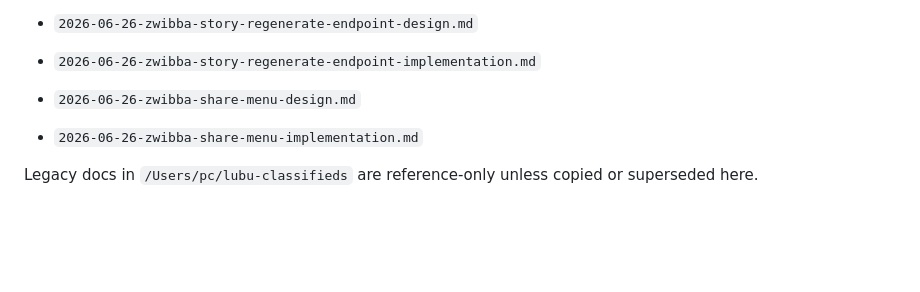
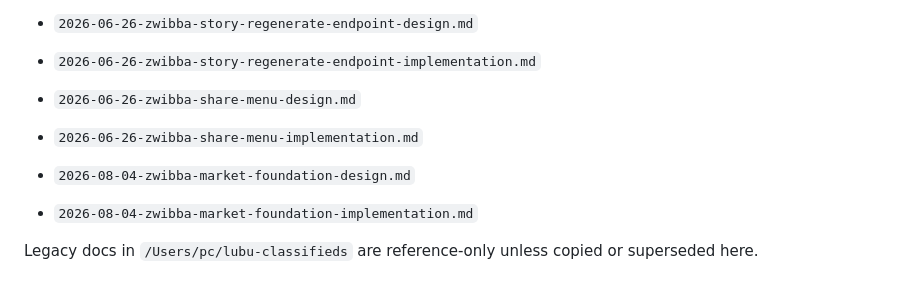
Before and after one commit to yvesvandamme1975-sketch/zwibba-website, a Markdown page: docs/plans/README.md, the part around the change. Drawn GitHub-style; blank space fills up the shorter version.

Commit message:
docs: index market-foundation plans
Co-Authored-By: Claude Fable 5 <noreply@anthropic.com>

```diff
--- a/docs/plans/README.md
+++ b/docs/plans/README.md
@@ -125,4 +125,7 @@ Current priority docs:
 - `2026-06-26-zwibba-share-menu-design.md`
 - `2026-06-26-zwibba-share-menu-implementation.md`
 
+- `2026-08-04-zwibba-market-foundation-design.md`
+- `2026-08-04-zwibba-market-foundation-implementation.md`
+
 Legacy docs in `/Users/pc/lubu-classifieds` are reference-only unless copied or superseded here.
```
Also changed, not shown: docs/plans/2026-08-04-zwibba-market-foundation-design.md (added, +43 -0 lines), docs/plans/2026-08-04-zwibba-market-foundation-implementation.md (added, +387 -0 lines).
